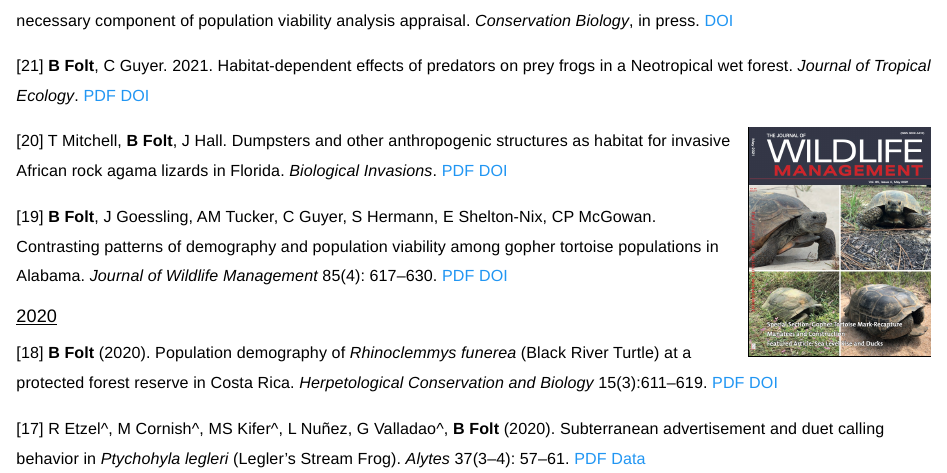
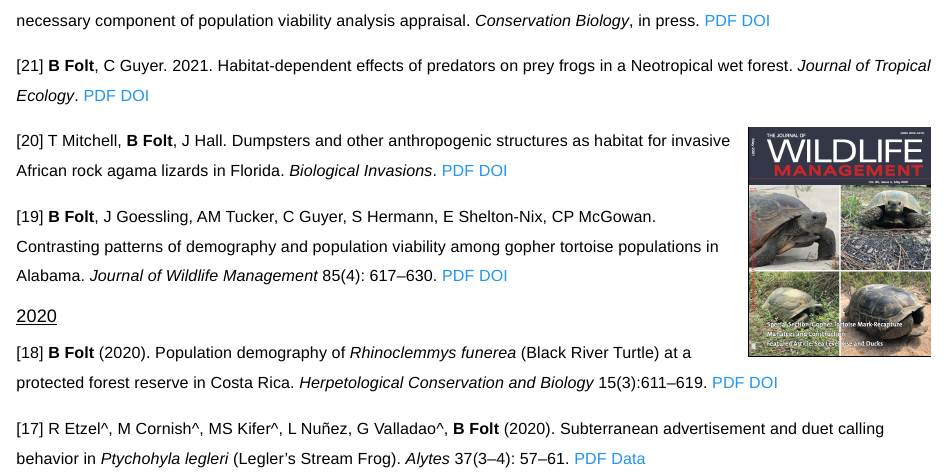
Before and after one commit to komura-crm/brianfolte, an R Markdown document (publications.Rmd): the page in a window 1100 px wide, from 410 px down. Rendered offline with R 4.5, knitr and Pandoc, with nearby package versions; a font, style sheet, LaTeX package, included part or bibliography that could not be used is replaced or left out.

Commit message:
updating pubs

```diff
--- a/publications.Rmd
+++ b/publications.Rmd
@@ -26,7 +26,7 @@ Below are my publications and PDF reprints, and here is a link to my [Google Sch
 
 <img src="images/WL110573.JPG" style="width:20%; border:1px solid; margin-left: 15px" align="right">
 
-[22] AJ Lawson, **B Folt**, AM Tucker, F Erickson, CP McGowan. 2021. Decision context as a necessary component of population viability analysis appraisal. *Conservation Biology*, in press. [DOI](https://doi.org/10.1111/cobi.13818)
+[22] AJ Lawson, **B Folt**, AM Tucker, F Erickson, CP McGowan. 2021. Decision context as a necessary component of population viability analysis appraisal. *Conservation Biology*, in press. [PDF](files/lawson-et-al-2021-conbio.pdf) [DOI](https://doi.org/10.1111/cobi.13818)
 
 [21] **B Folt**, C Guyer. 2021. Habitat-dependent effects of predators on prey frogs in a Neotropical wet forest. *Journal of Tropical Ecology*. [PDF](files/folt-and-guyer-2021-spiders.pdf) [DOI](https://doi.org/10.1017/S0266467421000274)
 
```
Also changed, not shown: files/lawson-et-al-2021-conbio.pdf (added), publications.html.
